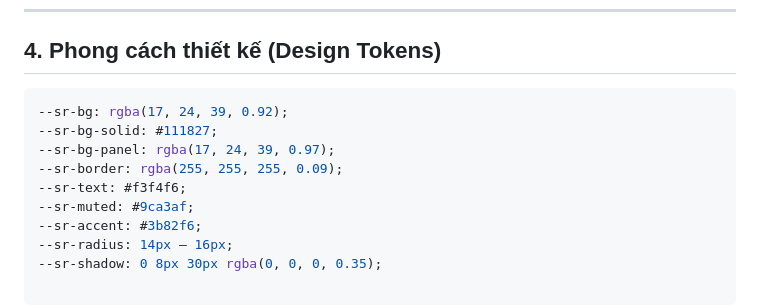
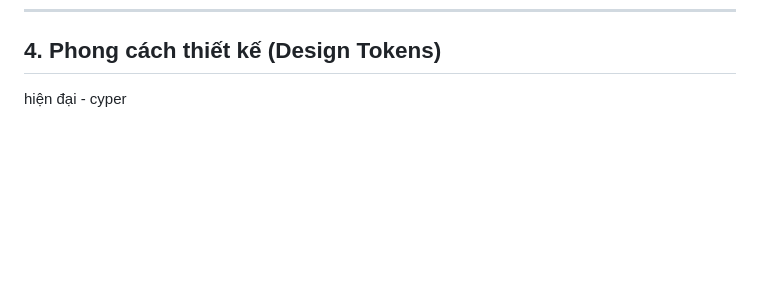
Before and after one commit to VzTong/story-reader-extension, a Markdown page: UI-UX-SPEC.md, the part around the change. Drawn GitHub-style; blank space fills up the shorter version.

````diff
--- a/UI-UX-SPEC.md
+++ b/UI-UX-SPEC.md
@@ -96,13 +96,4 @@ Menu nhỏ, bo góc đẹp, hiện gần bubble.
 
 ## 4. Phong cách thiết kế (Design Tokens)
 
-```css
---sr-bg: rgba(17, 24, 39, 0.92);
---sr-bg-solid: #111827;
---sr-bg-panel: rgba(17, 24, 39, 0.97);
---sr-border: rgba(255, 255, 255, 0.09);
---sr-text: #f3f4f6;
---sr-muted: #9ca3af;
---sr-accent: #3b82f6;
---sr-radius: 14px – 16px;
---sr-shadow: 0 8px 30px rgba(0, 0, 0, 0.35);
+hiện đại - cyper
````
